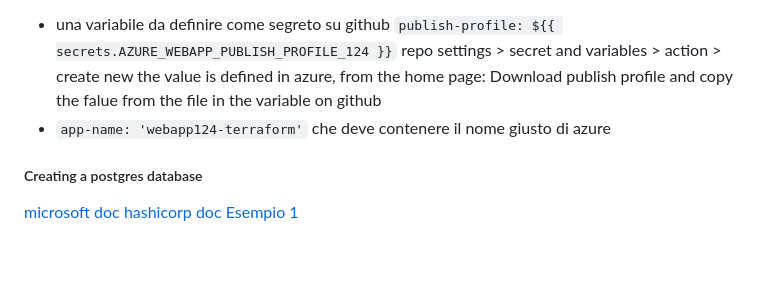
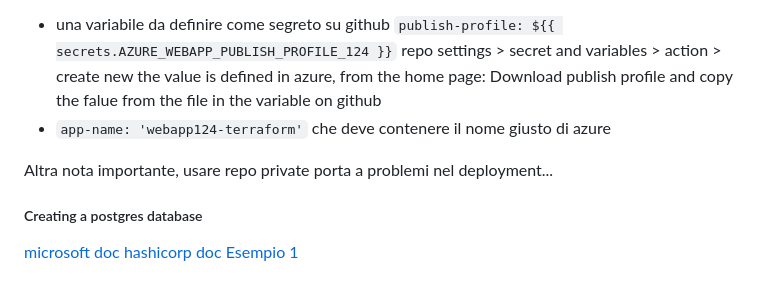
Before and after one commit to Lombax99/NebulaSRS, a Markdown page: Doc/UtilityResources/Terraform + Azure setup.md, the part around the change. Rendered like a GitHub page; blank space fills up the shorter version.

Commit message:
terraform + azure auto deploy from git work from subfolder

```diff
--- a/Doc/UtilityResources/Terraform + Azure setup.md
+++ b/Doc/UtilityResources/Terraform + Azure setup.md
@@ -231,6 +231,8 @@ Due punti fondamentali:
 	the value is defined in azure, from the home page: Download publish profile and copy the falue from the file in the variable on github
 - `app-name: 'webapp124-terraform'` che deve contenere il nome giusto di azure
 
+Altra nota importante, usare repo private porta a problemi nel deployment...
+
 ##### Creating a postgres database
 [microsoft doc](https://learn.microsoft.com/en-us/azure/developer/terraform/deploy-postgresql-flexible-server-database?tabs=azure-cli)
 [hashicorp doc](https://registry.terraform.io/providers/hashicorp/azurerm/latest/docs/resources/postgresql_database)
```
